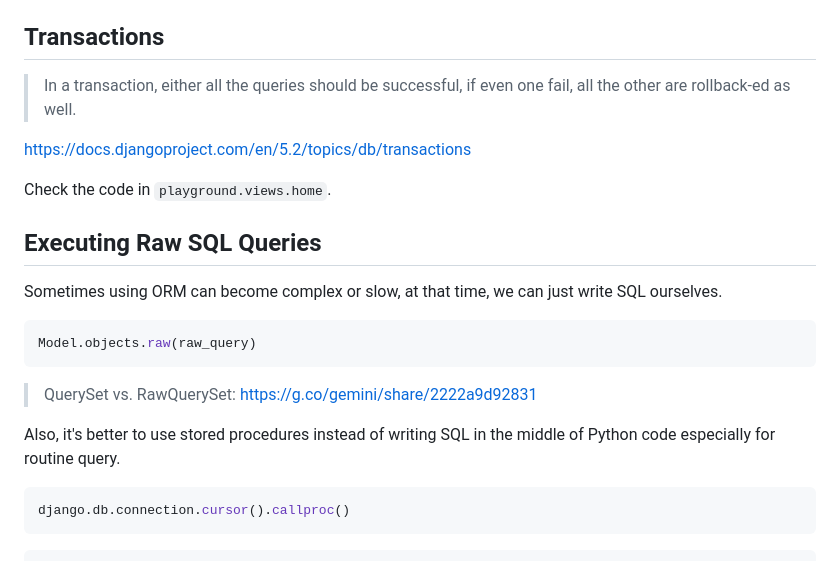
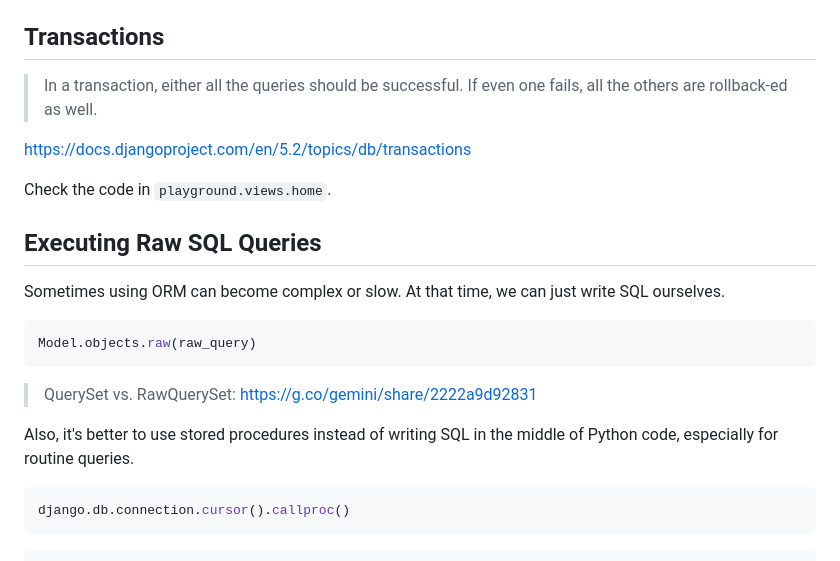
Before and after one commit to samyak1409/ultimate-django, a Markdown page: Notes/Part 1/4. Django ORM.md, the part around one of its changes. Rendered like a GitHub page.

````diff
--- a/Notes/Part 1/4. Django ORM.md
+++ b/Notes/Part 1/4. Django ORM.md
@@ -359,7 +362,7 @@ Check the code in `playground.views.home`.
 
 ## Transactions
 
-> In a transaction, either all the queries should be successful, if even one fail, all the other are rollback-ed as well.
+> In a transaction, either all the queries should be successful. If even one fails, all the others are rollback-ed as well.
 
 https://docs.djangoproject.com/en/5.2/topics/db/transactions
 
@@ -367,7 +370,7 @@ Check the code in `playground.views.home`.
 
 ## Executing Raw SQL Queries
 
-Sometimes using ORM can become complex or slow, at that time, we can just write SQL ourselves.
+Sometimes using ORM can become complex or slow. At that time, we can just write SQL ourselves.
 
 ```py
 Model.objects.raw(raw_query)
@@ -375,7 +378,7 @@ Model.objects.raw(raw_query)
 
 > QuerySet vs. RawQuerySet: https://g.co/gemini/share/2222a9d92831
 
-Also, it's better to use stored procedures instead of writing SQL in the middle of Python code especially for routine query.
+Also, it's better to use stored procedures instead of writing SQL in the middle of Python code, especially for routine queries.
 
 ```py
 django.db.connection.cursor().callproc()
````
Also changed, not shown: other parts of Notes/Part 1/4. Django ORM.md (+30 -27 lines).
